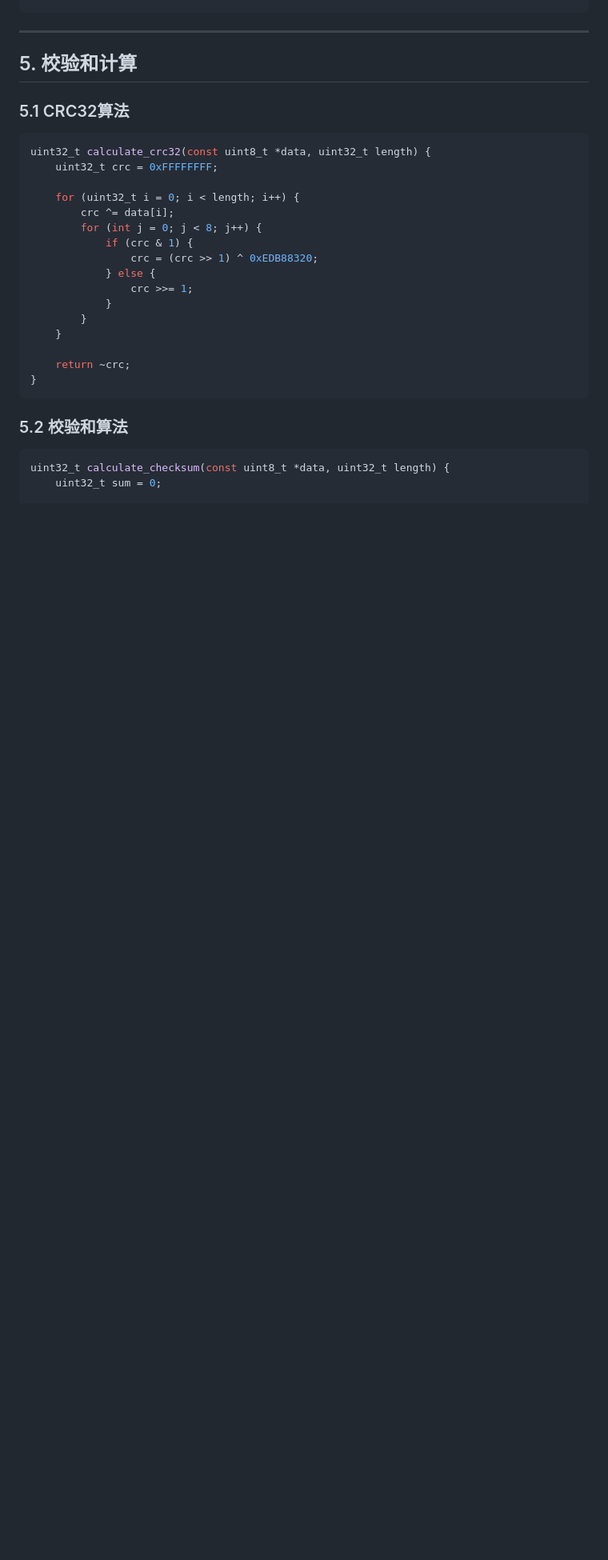
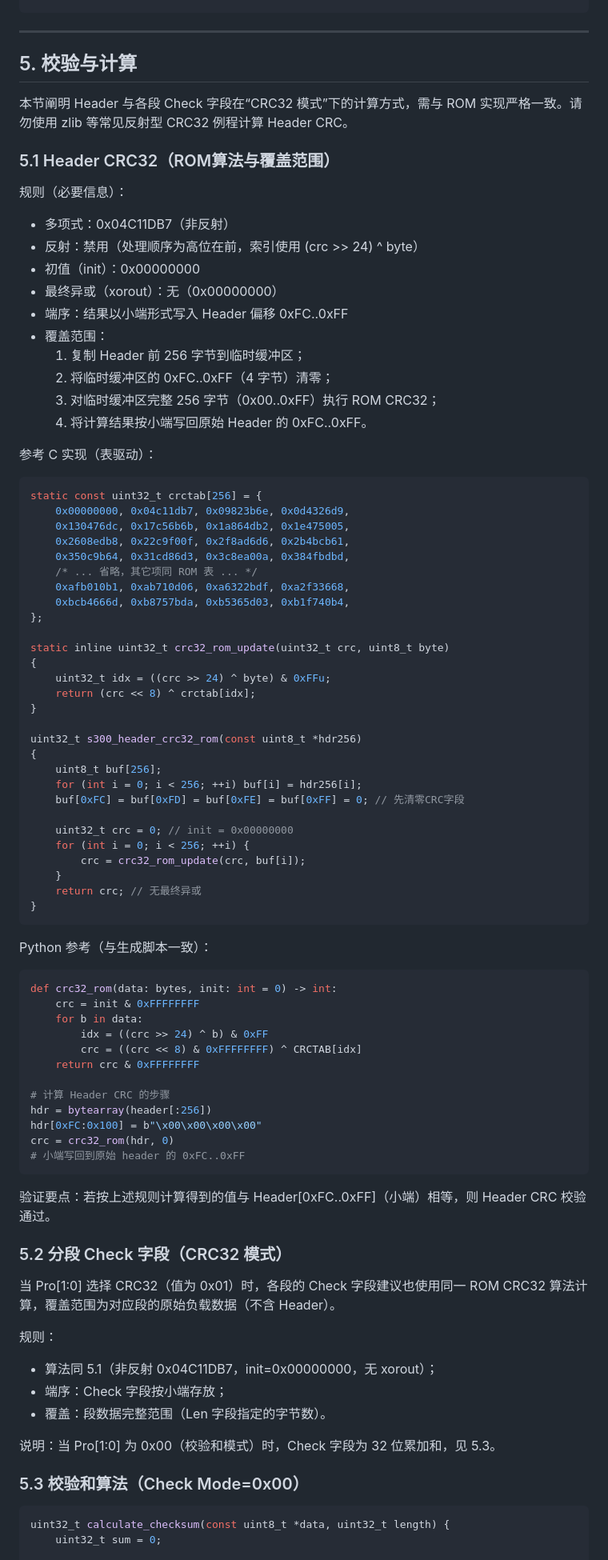
Before and after one commit to xingxinonline/ne004-plus, a Markdown page: S300_BSP/docs/S300_Header_Format.md, the part around one of its changes. Shown at 80% size. Drawn GitHub-style; blank space fills up the shorter version.

Commit message:
📝 docs(s300_bsp): 明确 S300 Header 非反射 CRC32 计算规则与覆盖范围
1. 背景\n- 避免使用 zlib 反射 CRC32 导致 ROM 校验不通过\n- 补充 Header 与分段 Check 在 CRC32 模式下的严格规则

2. 方案与实现\n- 给出 ROM 等价 C/Python 参考实现与覆盖范围\n- 明确小端写回与 init=0, 无 xorout, 非反射\n- 区分 CheckMode=0x00 的累加和算法

3. 兼容性与迁移\n- 文档澄清，无接口变更\n- 生成脚本保持一致

````diff
--- a/S300_BSP/docs/S300_Header_Format.md
+++ b/S300_BSP/docs/S300_Header_Format.md
@@ -316,30 +316,90 @@ void init_s300_header(s300_header_t *header) {
 
 ---
 
-## 5. 校验和计算
+## 5. 校验与计算
 
-### 5.1 CRC32算法
+本节阐明 Header 与各段 Check 字段在“CRC32 模式”下的计算方式，需与 ROM 实现严格一致。请勿使用 zlib 等常见反射型 CRC32 例程计算 Header CRC。
+
+### 5.1 Header CRC32（ROM算法与覆盖范围）
+
+规则（必要信息）：
+
+- 多项式：0x04C11DB7（非反射）
+- 反射：禁用（处理顺序为高位在前，索引使用 (crc >> 24) ^ byte）
+- 初值（init）：0x00000000
+- 最终异或（xorout）：无（0x00000000）
+- 端序：结果以小端形式写入 Header 偏移 0xFC..0xFF
+- 覆盖范围：
+  1) 复制 Header 前 256 字节到临时缓冲区；
+  2) 将临时缓冲区的 0xFC..0xFF（4 字节）清零；
+  3) 对临时缓冲区完整 256 字节（0x00..0xFF）执行 ROM CRC32；
+  4) 将计算结果按小端写回原始 Header 的 0xFC..0xFF。
+
+参考 C 实现（表驱动）：
 
 ```c
-uint32_t calculate_crc32(const uint8_t *data, uint32_t length) {
-    uint32_t crc = 0xFFFFFFFF;
+static const uint32_t crctab[256] = {
+    0x00000000, 0x04c11db7, 0x09823b6e, 0x0d4326d9,
+    0x130476dc, 0x17c56b6b, 0x1a864db2, 0x1e475005,
+    0x2608edb8, 0x22c9f00f, 0x2f8ad6d6, 0x2b4bcb61,
+    0x350c9b64, 0x31cd86d3, 0x3c8ea00a, 0x384fbdbd,
+    /* ... 省略，其它项同 ROM 表 ... */
+    0xafb010b1, 0xab710d06, 0xa6322bdf, 0xa2f33668,
+    0xbcb4666d, 0xb8757bda, 0xb5365d03, 0xb1f740b4,
+};
 
-    for (uint32_t i = 0; i < length; i++) {
-        crc ^= data[i];
-        for (int j = 0; j < 8; j++) {
-            if (crc & 1) {
-                crc = (crc >> 1) ^ 0xEDB88320;
-            } else {
-                crc >>= 1;
-            }
-        }
+static inline uint32_t crc32_rom_update(uint32_t crc, uint8_t byte)
+{
+    uint32_t idx = ((crc >> 24) ^ byte) & 0xFFu;
+    return (crc << 8) ^ crctab[idx];
+}
+
+uint32_t s300_header_crc32_rom(const uint8_t *hdr256)
+{
+    uint8_t buf[256];
+    for (int i = 0; i < 256; ++i) buf[i] = hdr256[i];
+    buf[0xFC] = buf[0xFD] = buf[0xFE] = buf[0xFF] = 0; // 先清零CRC字段
+
+    uint32_t crc = 0; // init = 0x00000000
+    for (int i = 0; i < 256; ++i) {
+        crc = crc32_rom_update(crc, buf[i]);
     }
-
-    return ~crc;
+    return crc; // 无最终异或
 }
 ```
 
-### 5.2 校验和算法
+Python 参考（与生成脚本一致）：
+
+```python
+def crc32_rom(data: bytes, init: int = 0) -> int:
+    crc = init & 0xFFFFFFFF
+    for b in data:
+        idx = ((crc >> 24) ^ b) & 0xFF
+        crc = ((crc << 8) & 0xFFFFFFFF) ^ CRCTAB[idx]
+    return crc & 0xFFFFFFFF
+
+# 计算 Header CRC 的步骤
+hdr = bytearray(header[:256])
+hdr[0xFC:0x100] = b"\x00\x00\x00\x00"
+crc = crc32_rom(hdr, 0)
+# 小端写回到原始 header 的 0xFC..0xFF
+```
+
+验证要点：若按上述规则计算得到的值与 Header[0xFC..0xFF]（小端）相等，则 Header CRC 校验通过。
+
+### 5.2 分段 Check 字段（CRC32 模式）
+
+当 Pro[1:0] 选择 CRC32（值为 0x01）时，各段的 Check 字段建议也使用同一 ROM CRC32 算法计算，覆盖范围为对应段的原始负载数据（不含 Header）。
+
+规则：
+
+- 算法同 5.1（非反射 0x04C11DB7，init=0x00000000，无 xorout）；
+- 端序：Check 字段按小端存放；
+- 覆盖：段数据完整范围（Len 字段指定的字节数）。
+
+说明：当 Pro[1:0] 为 0x00（校验和模式）时，Check 字段为 32 位累加和，见 5.3。
+
+### 5.3 校验和算法（Check Mode=0x00）
 
 ```c
 uint32_t calculate_checksum(const uint8_t *data, uint32_t length) {
````
Also changed, not shown: other parts of S300_BSP/docs/S300_Header_Format.md (+8 -0 lines).
